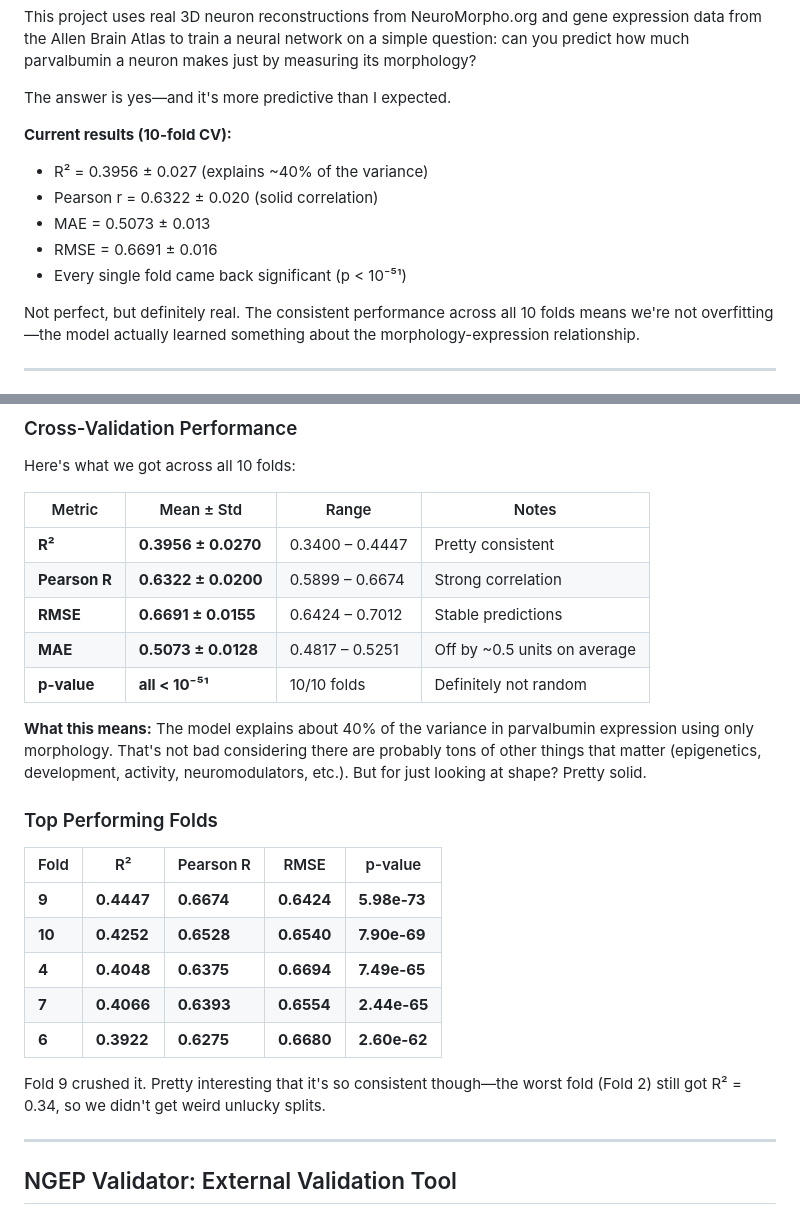
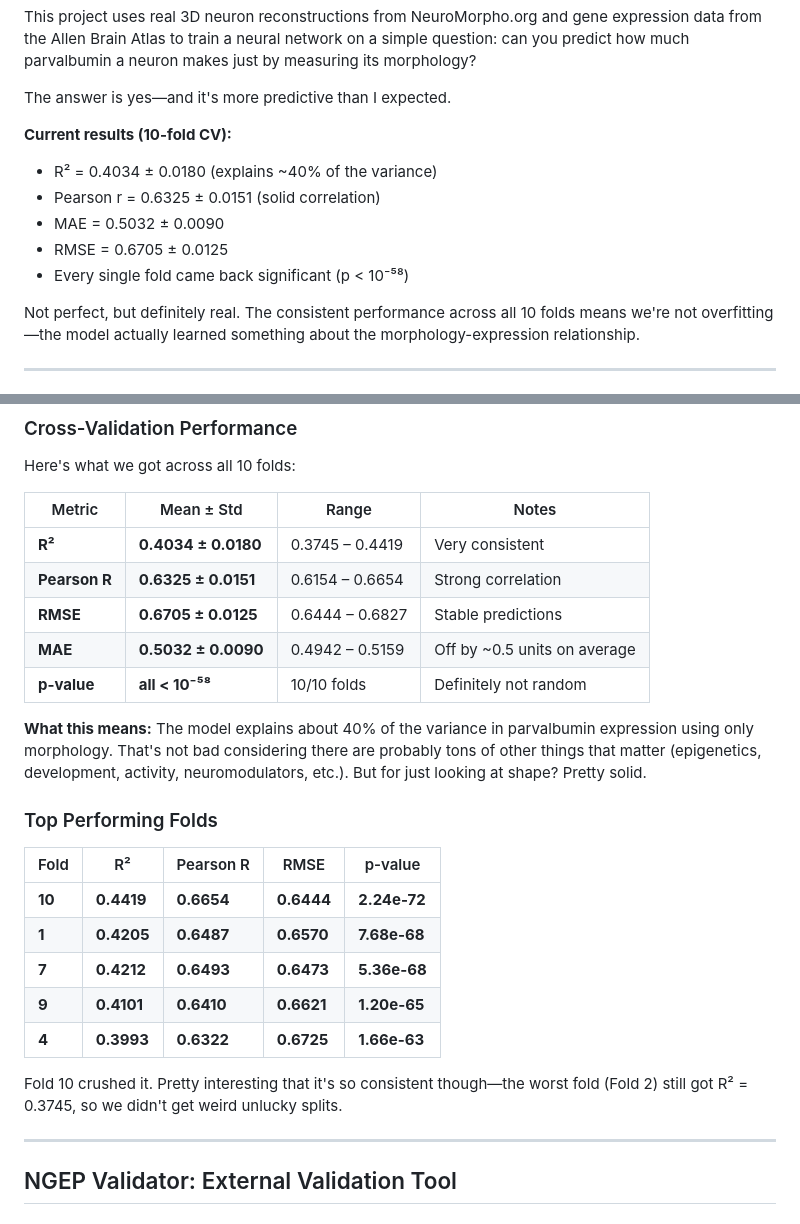
Before and after one commit to SSN235/Neuron-Gene-Expression-Prediction, a Markdown page: README.md, 2 parts joined by grey strips. Drawn GitHub-style.

```diff
--- a/README.md
+++ b/README.md
@@ -15,11 +15,11 @@ This project uses real 3D neuron reconstructions from NeuroMorpho.org and gene e
 The answer is yes—and it's more predictive than I expected.
 
 **Current results (10-fold CV):**
-- R² = 0.3956 ± 0.027 (explains ~40% of the variance)
-- Pearson r = 0.6322 ± 0.020 (solid correlation)
-- MAE = 0.5073 ± 0.013
-- RMSE = 0.6691 ± 0.016
-- Every single fold came back significant (p < 10⁻⁵¹)
+- R² = 0.4034 ± 0.0180 (explains ~40% of the variance)
+- Pearson r = 0.6325 ± 0.0151 (solid correlation)
+- MAE = 0.5032 ± 0.0090
+- RMSE = 0.6705 ± 0.0125
+- Every single fold came back significant (p < 10⁻⁵⁸)
 
 Not perfect, but definitely real. The consistent performance across all 10 folds means we're not overfitting—the model actually learned something about the morphology-expression relationship.
 
@@ -91,11 +91,11 @@ Here's what we got across all 10 folds:
 
 | Metric | Mean ± Std | Range | Notes |
 |--------|-----------|-------|-------|
-| **R²** | **0.3956 ± 0.0270** | 0.3400 – 0.4447 | Pretty consistent |
-| **Pearson R** | **0.6322 ± 0.0200** | 0.5899 – 0.6674 | Strong correlation |
-| **RMSE** | **0.6691 ± 0.0155** | 0.6424 – 0.7012 | Stable predictions |
-| **MAE** | **0.5073 ± 0.0128** | 0.4817 – 0.5251 | Off by ~0.5 units on average |
-| **p-value** | **all < 10⁻⁵¹** | 10/10 folds | Definitely not random |
+| **R²** | **0.4034 ± 0.0180** | 0.3745 – 0.4419 | Very consistent |
+| **Pearson R** | **0.6325 ± 0.0151** | 0.6154 – 0.6654 | Strong correlation |
+| **RMSE** | **0.6705 ± 0.0125** | 0.6444 – 0.6827 | Stable predictions |
+| **MAE** | **0.5032 ± 0.0090** | 0.4942 – 0.5159 | Off by ~0.5 units on average |
+| **p-value** | **all < 10⁻⁵⁸** | 10/10 folds | Definitely not random |
 
 **What this means:** The model explains about 40% of the variance in parvalbumin expression using only morphology. That's not bad considering there are probably tons of other things that matter (epigenetics, development, activity, neuromodulators, etc.). But for just looking at shape? Pretty solid.
 
@@ -103,13 +103,13 @@ Here's what we got across all 10 folds:
 
 | Fold | R² | Pearson R | RMSE | p-value |
 |------|-----|-----------|------|---------|
-| **9** | **0.4447** | **0.6674** | **0.6424** | **5.98e-73** |
-| **10** | **0.4252** | **0.6528** | **0.6540** | **7.90e-69** |
-| **4** | **0.4048** | **0.6375** | **0.6694** | **7.49e-65** |
-| **7** | **0.4066** | **0.6393** | **0.6554** | **2.44e-65** |
-| **6** | **0.3922** | **0.6275** | **0.6680** | **2.60e-62** |
+| **10** | **0.4419** | **0.6654** | **0.6444** | **2.24e-72** |
+| **1** | **0.4205** | **0.6487** | **0.6570** | **7.68e-68** |
+| **7** | **0.4212** | **0.6493** | **0.6473** | **5.36e-68** |
+| **9** | **0.4101** | **0.6410** | **0.6621** | **1.20e-65** |
+| **4** | **0.3993** | **0.6322** | **0.6725** | **1.66e-63** |
 
-Fold 9 crushed it. Pretty interesting that it's so consistent though—the worst fold (Fold 2) still got R² = 0.34, so we didn't get weird unlucky splits.
+Fold 10 crushed it. Pretty interesting that it's so consistent though—the worst fold (Fold 2) still got R² = 0.3745, so we didn't get weird unlucky splits.
 
 ---
 
```
